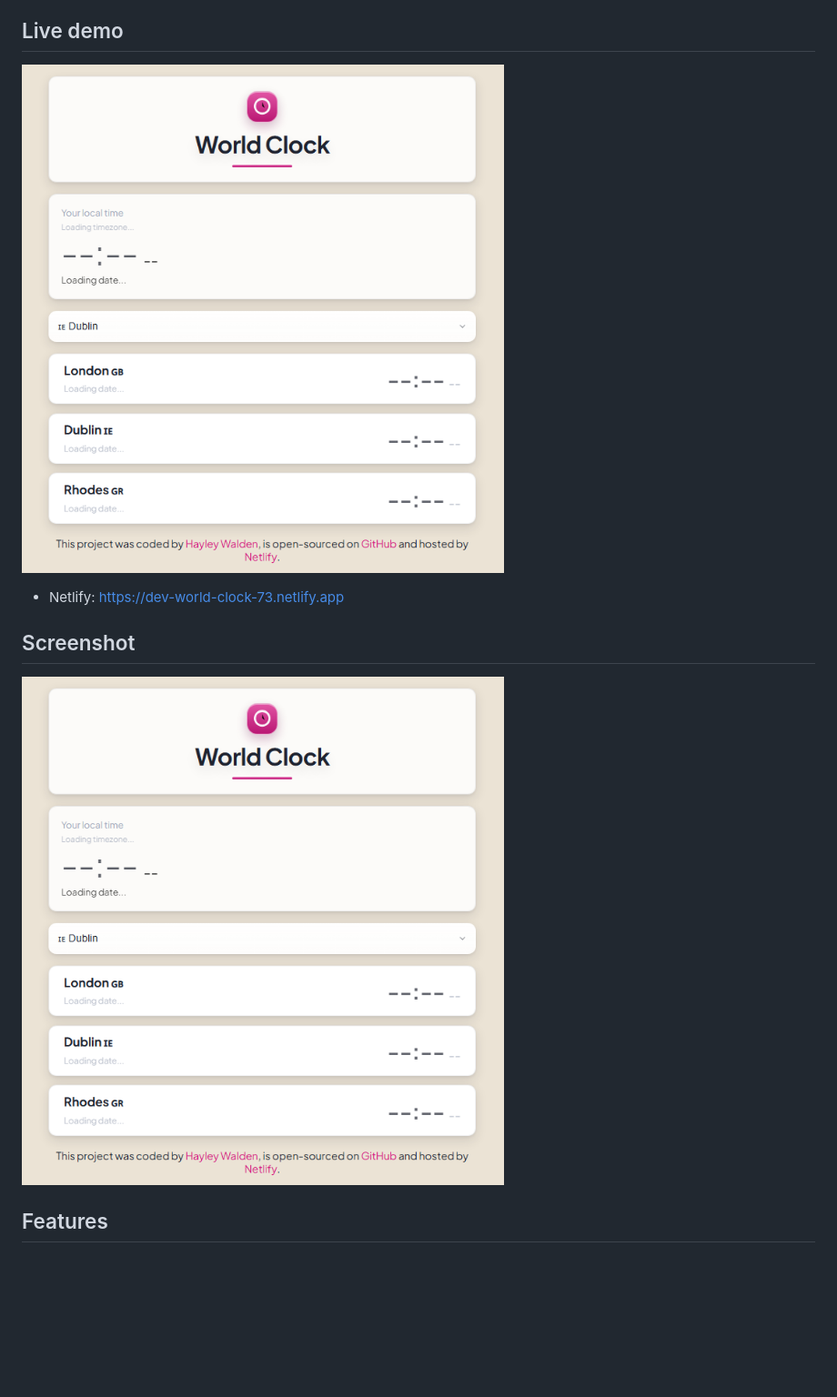
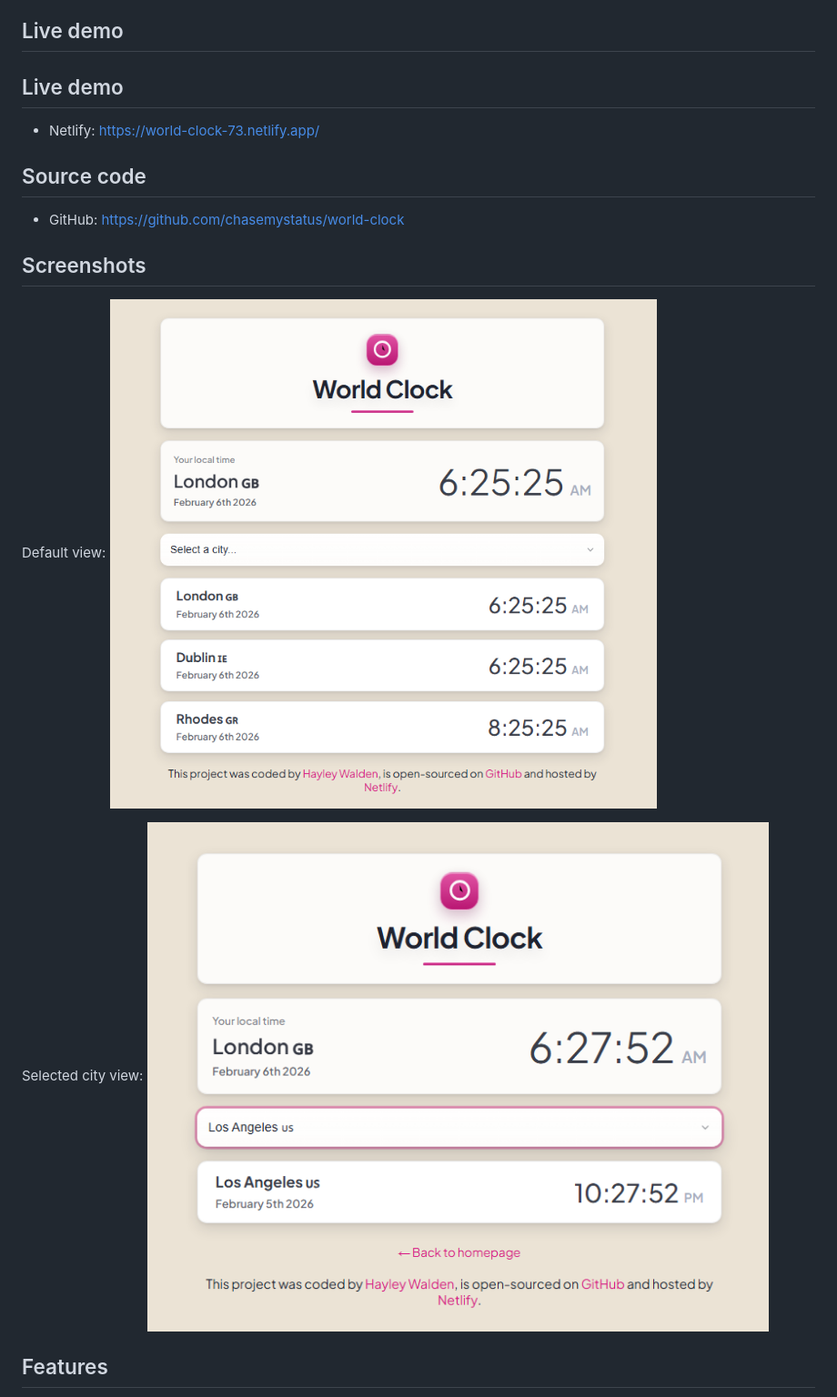
Before and after one commit to chasemystatus/world-clock, a Markdown page: README.md, the part around the change. Shown: that part at 91% size. Rendered like a GitHub page; pictures changed too: images/world-clock-default.png (added), images/world-clock-selected.png (added), images/world-clock.png (deleted); blank space fills up the shorter version.

Commit message:
docs: add README screenshots

```diff
--- a/README.md
+++ b/README.md
@@ -4,13 +4,21 @@ A simple World Clock web app built as part of the **SheCodes Plus Add-On** cours
 
 ## Live demo
 
-![World Clock screenshot](images/world-clock.png)
+## Live demo
 
-- Netlify: https://dev-world-clock-73.netlify.app
+- Netlify: https://world-clock-73.netlify.app/
 
-## Screenshot
+## Source code
 
-![World Clock screenshot](images/world-clock.png)
+- GitHub: https://github.com/chasemystatus/world-clock
+
+## Screenshots
+
+Default view:
+![World Clock default view](images/world-clock-default.png)
+
+Selected city view:
+![World Clock selected city view](images/world-clock-selected.png)
 
 ## Features
 
```
